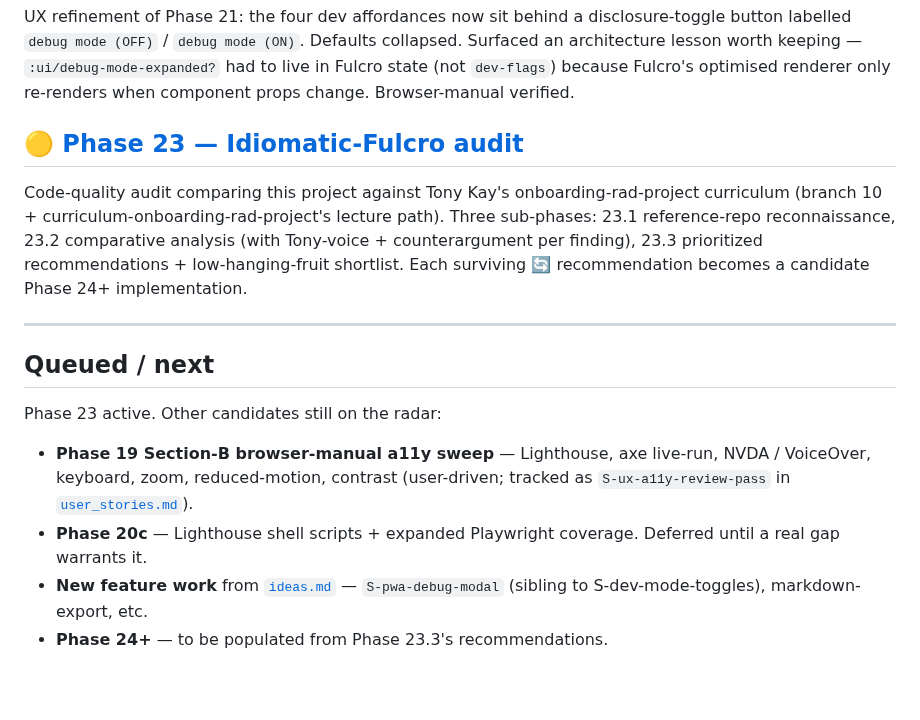
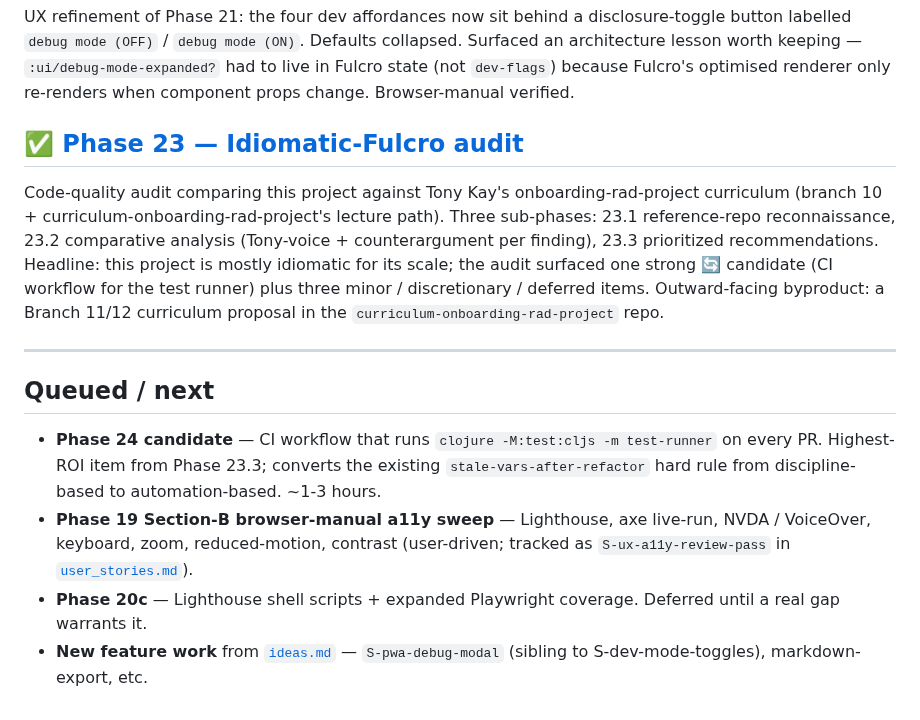
Before and after one commit to avidrucker/fulcro-solo-learn, a Markdown page: docs/phases.md, the part around the change. Rendered like a GitHub page; blank space fills up the shorter version.

```diff
--- a/docs/phases.md
+++ b/docs/phases.md
@@ -115,17 +115,15 @@ Runtime-toggleable "Debug mode" section in the Settings modal, gated on `goog.DE
 
 UX refinement of Phase 21: the four dev affordances now sit behind a disclosure-toggle button labelled `debug mode (OFF)` / `debug mode (ON)`. Defaults collapsed. Surfaced an architecture lesson worth keeping — `:ui/debug-mode-expanded?` had to live in Fulcro state (not `dev-flags`) because Fulcro's optimised renderer only re-renders when component props change. Browser-manual verified.
 
-## 🟡 [Phase 23 — Idiomatic-Fulcro audit](phases/23-idiomatic-review.md)
+## ✅ [Phase 23 — Idiomatic-Fulcro audit](phases/23-idiomatic-review.md)
 
-Code-quality audit comparing this project against Tony Kay's onboarding-rad-project curriculum (branch 10 + curriculum-onboarding-rad-project's lecture path). Three sub-phases: 23.1 reference-repo reconnaissance, 23.2 comparative analysis (with Tony-voice + counterargument per finding), 23.3 prioritized recommendations + low-hanging-fruit shortlist. Each surviving 🔄 recommendation becomes a candidate Phase 24+ implementation.
+Code-quality audit comparing this project against Tony Kay's onboarding-rad-project curriculum (branch 10 + curriculum-onboarding-rad-project's lecture path). Three sub-phases: 23.1 reference-repo reconnaissance, 23.2 comparative analysis (Tony-voice + counterargument per finding), 23.3 prioritized recommendations. Headline: this project is mostly idiomatic for its scale; the audit surfaced one strong 🔄 candidate (CI workflow for the test runner) plus three minor / discretionary / deferred items. Outward-facing byproduct: a Branch 11/12 curriculum proposal in the `curriculum-onboarding-rad-project` repo.
 
 ---
 
 ## Queued / next
 
-Phase 23 active. Other candidates still on the radar:
-
+- **Phase 24 candidate** — CI workflow that runs `clojure -M:test:cljs -m test-runner` on every PR. Highest-ROI item from Phase 23.3; converts the existing `stale-vars-after-refactor` hard rule from discipline-based to automation-based. ~1-3 hours.
 - **Phase 19 Section-B browser-manual a11y sweep** — Lighthouse, axe live-run, NVDA / VoiceOver, keyboard, zoom, reduced-motion, contrast (user-driven; tracked as `S-ux-a11y-review-pass` in [`user_stories.md`](./user_stories.md)).
 - **Phase 20c** — Lighthouse shell scripts + expanded Playwright coverage. Deferred until a real gap warrants it.
 - **New feature work** from [`ideas.md`](./ideas.md) — `S-pwa-debug-modal` (sibling to S-dev-mode-toggles), markdown-export, etc.
-- **Phase 24+** — to be populated from Phase 23.3's recommendations.
```
Also changed, not shown: docs/phases/23-3-recommendations.md (added, +188 -0 lines), docs/phases/23-idiomatic-review.md (+2 -2 lines).
